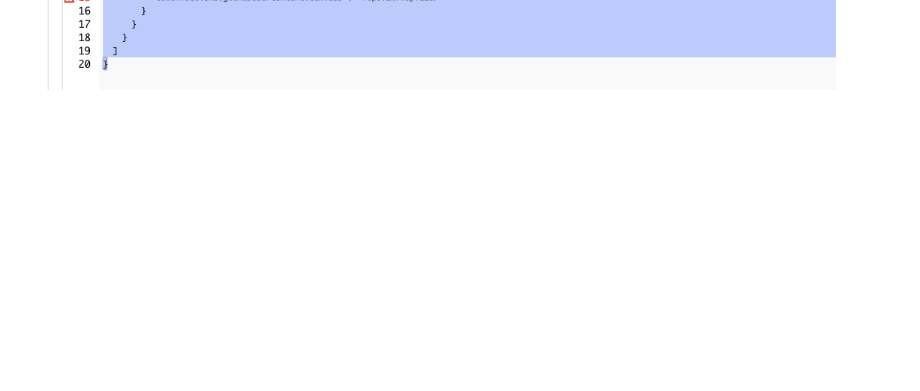
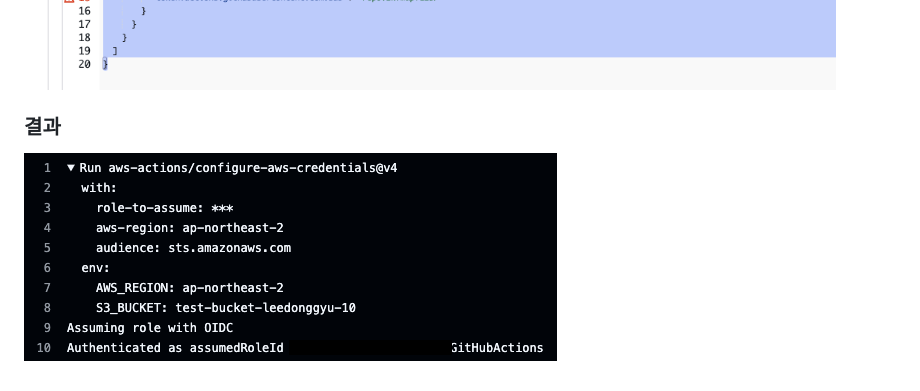
Before and after one commit to zkfmapf123/security-terraform-action, a Markdown page: README.md, the part around the change. Drawn GitHub-style; pictures changed too: public/6.png (added); blank space fills up the shorter version.

Commit message:
wip-8ed4c86e

```diff
--- a/README.md
+++ b/README.md
@@ -150,3 +150,7 @@ audience : sts.amazonaws.com
 | repo:ORG-NAME/REPO-NAME:environment:ENVIRONMENT-NAME | 특정 환경에서만 사용 가능           |
 
 ![5](./public/5.png)
+
+### 결과
+
+![6](./public/6.png)
```
